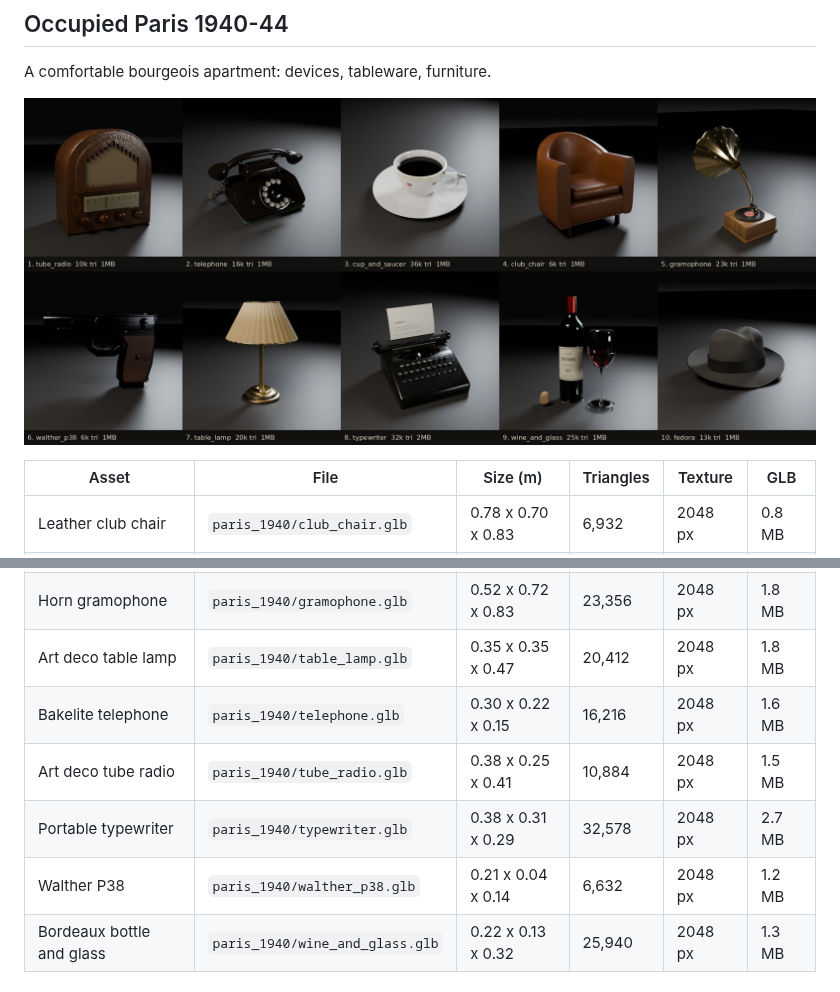
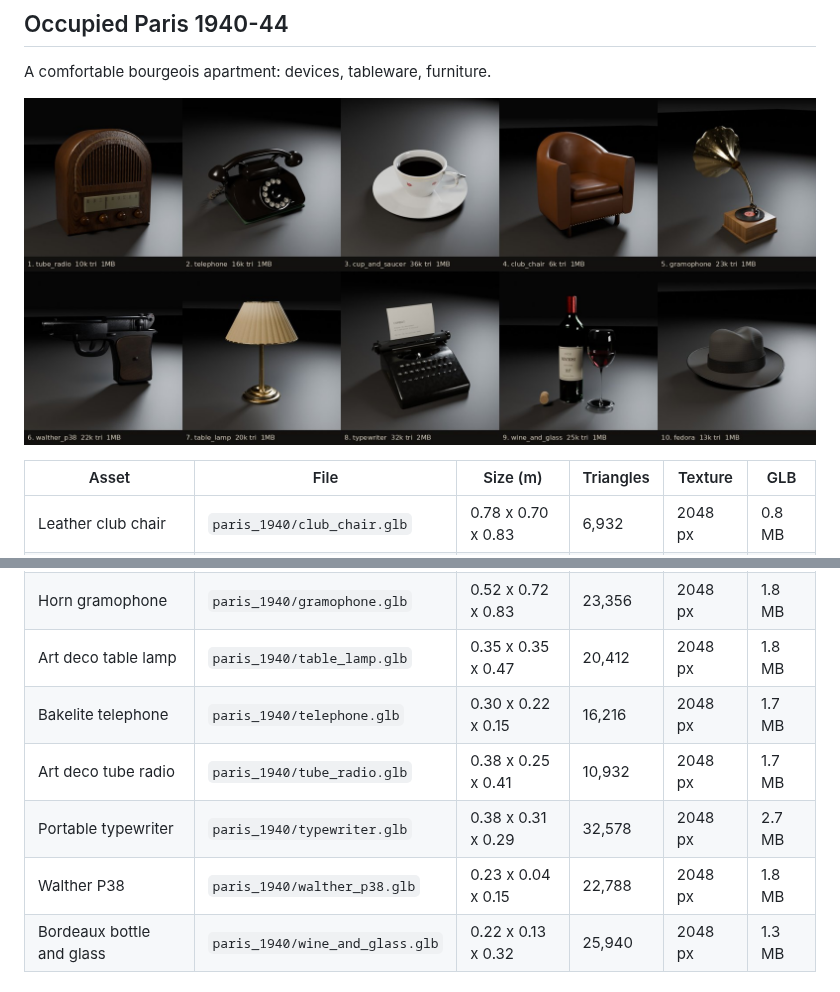
Before and after one commit to RadSan7/Asteroids, a Markdown page: assets/library/README.md, 2 parts joined by grey strips. GitHub-like rendering; pictures changed too: assets/library/paris_1940/_review.jpg.

Commit message:
Rebuild Paris radio, telephone and P38; regenerate catalogue (84 assets)
Co-Authored-By: Claude Opus 5.5 <noreply@anthropic.com>
Claude-Session: https://claude.ai/code/session_015rzUVMpXxf4vREF2omhBiY

```diff
--- a/assets/library/README.md
+++ b/assets/library/README.md
@@ -143,10 +143,10 @@ A comfortable bourgeois apartment: devices, tableware, furniture.
 | Felt fedora | `paris_1940/fedora.glb` | 0.33 x 0.29 x 0.15 | 13,696 | 2048 px | 1.2 MB |
 | Horn gramophone | `paris_1940/gramophone.glb` | 0.52 x 0.72 x 0.83 | 23,356 | 2048 px | 1.8 MB |
 | Art deco table lamp | `paris_1940/table_lamp.glb` | 0.35 x 0.35 x 0.47 | 20,412 | 2048 px | 1.8 MB |
-| Bakelite telephone | `paris_1940/telephone.glb` | 0.30 x 0.22 x 0.15 | 16,216 | 2048 px | 1.6 MB |
-| Art deco tube radio | `paris_1940/tube_radio.glb` | 0.38 x 0.25 x 0.41 | 10,884 | 2048 px | 1.5 MB |
+| Bakelite telephone | `paris_1940/telephone.glb` | 0.30 x 0.22 x 0.15 | 16,216 | 2048 px | 1.7 MB |
+| Art deco tube radio | `paris_1940/tube_radio.glb` | 0.38 x 0.25 x 0.41 | 10,932 | 2048 px | 1.7 MB |
 | Portable typewriter | `paris_1940/typewriter.glb` | 0.38 x 0.31 x 0.29 | 32,578 | 2048 px | 2.7 MB |
-| Walther P38 | `paris_1940/walther_p38.glb` | 0.21 x 0.04 x 0.14 | 6,632 | 2048 px | 1.2 MB |
+| Walther P38 | `paris_1940/walther_p38.glb` | 0.23 x 0.04 x 0.15 | 22,788 | 2048 px | 1.8 MB |
 | Bordeaux bottle and glass | `paris_1940/wine_and_glass.glb` | 0.22 x 0.13 x 0.32 | 25,940 | 2048 px | 1.3 MB |
 
 ## Aztec jungle
```
Also changed, not shown: assets/library/paris_1940/telephone.jpg, assets/library/paris_1940/tube_radio.jpg, assets/library/paris_1940/walther_p38.jpg, 7 other files.
